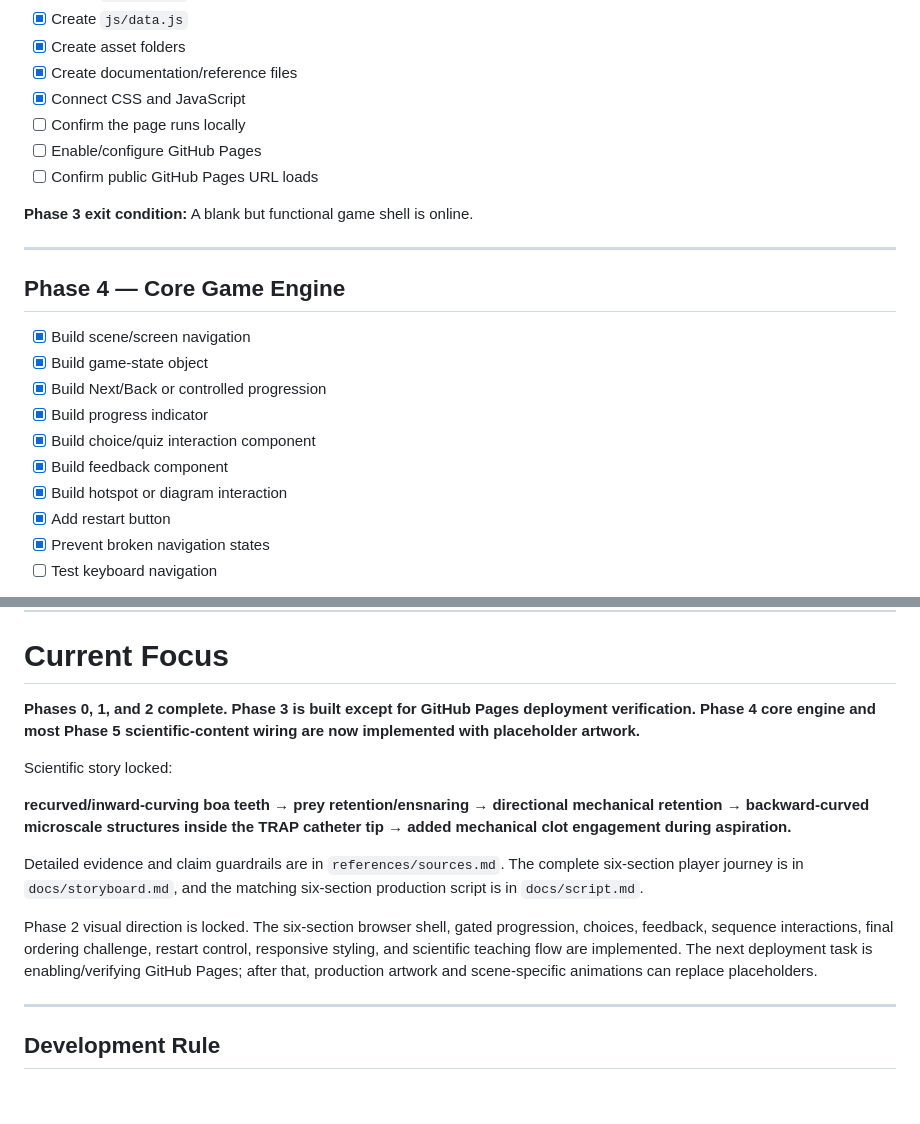
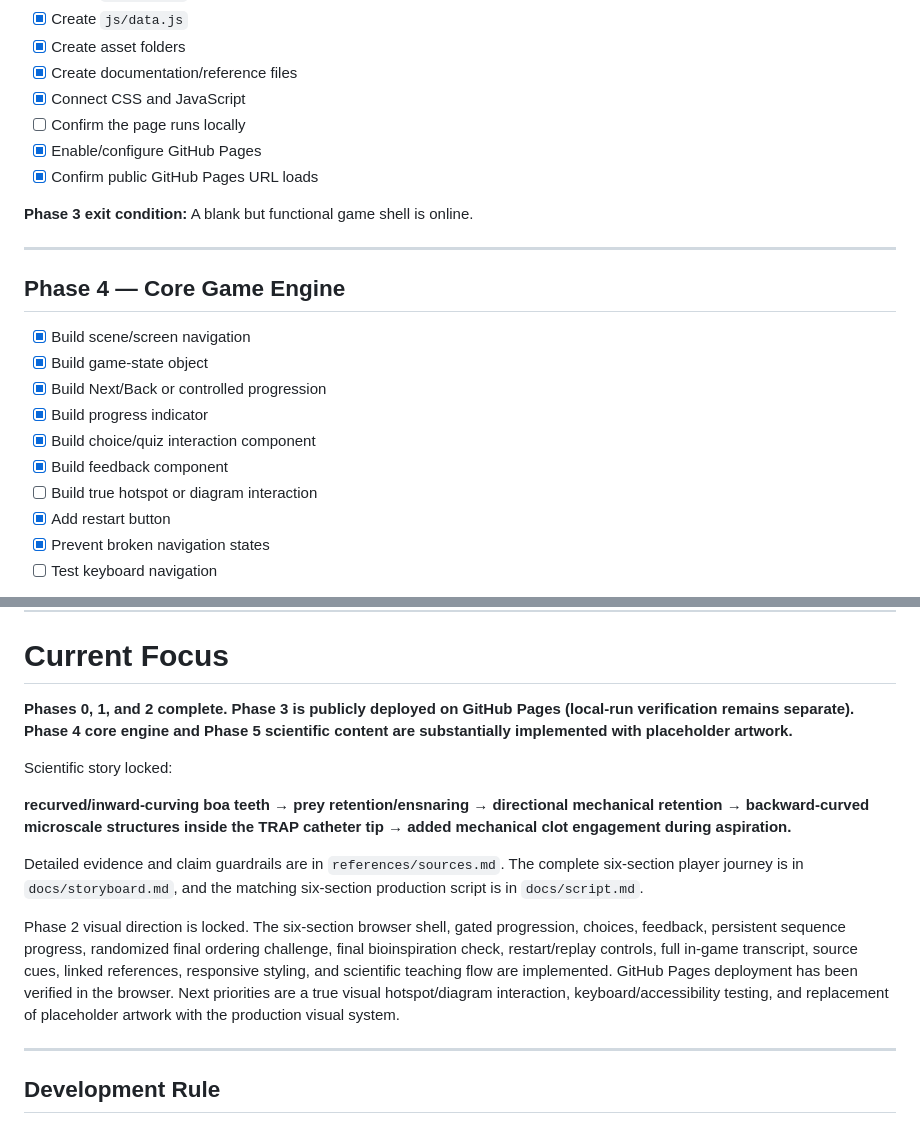
Before and after one commit to Queenbee-creator-tech/InteractiveGame, a Markdown page: README.md, 2 parts joined by grey strips. Rendered like a GitHub page; blank space fills up the shorter version.

Commit message:
Record Pages deployment and current build status

```diff
--- a/README.md
+++ b/README.md
@@ -176,8 +176,8 @@ We will check these boxes off as each step is completed.
 - [x] Create documentation/reference files
 - [x] Connect CSS and JavaScript
 - [ ] Confirm the page runs locally
-- [ ] Enable/configure GitHub Pages
-- [ ] Confirm public GitHub Pages URL loads
+- [x] Enable/configure GitHub Pages
+- [x] Confirm public GitHub Pages URL loads
 
 **Phase 3 exit condition:** A blank but functional game shell is online.
 
@@ -191,7 +191,7 @@ We will check these boxes off as each step is completed.
 - [x] Build progress indicator
 - [x] Build choice/quiz interaction component
 - [x] Build feedback component
-- [x] Build hotspot or diagram interaction
+- [ ] Build true hotspot or diagram interaction
 - [x] Add restart button
 - [x] Prevent broken navigation states
 - [ ] Test keyboard navigation
@@ -342,7 +342,7 @@ We will check these boxes off as each step is completed.
 
 # Current Focus
 
-**Phases 0, 1, and 2 complete. Phase 3 is built except for GitHub Pages deployment verification. Phase 4 core engine and most Phase 5 scientific-content wiring are now implemented with placeholder artwork.**
+**Phases 0, 1, and 2 complete. Phase 3 is publicly deployed on GitHub Pages (local-run verification remains separate). Phase 4 core engine and Phase 5 scientific content are substantially implemented with placeholder artwork.**
 
 Scientific story locked:
 
@@ -350,7 +350,7 @@ Scientific story locked:
 
 Detailed evidence and claim guardrails are in `references/sources.md`. The complete six-section player journey is in `docs/storyboard.md`, and the matching six-section production script is in `docs/script.md`.
 
-Phase 2 visual direction is locked. The six-section browser shell, gated progression, choices, feedback, sequence interactions, final ordering challenge, restart control, responsive styling, and scientific teaching flow are implemented. The next deployment task is enabling/verifying GitHub Pages; after that, production artwork and scene-specific animations can replace placeholders.
+Phase 2 visual direction is locked. The six-section browser shell, gated progression, choices, feedback, persistent sequence progress, randomized final ordering challenge, final bioinspiration check, restart/replay controls, full in-game transcript, source cues, linked references, responsive styling, and scientific teaching flow are implemented. GitHub Pages deployment has been verified in the browser. Next priorities are a true visual hotspot/diagram interaction, keyboard/accessibility testing, and replacement of placeholder artwork with the production visual system.
 
 ---
 
```
Also changed, not shown: other parts of README.md (+1 -1 lines).
